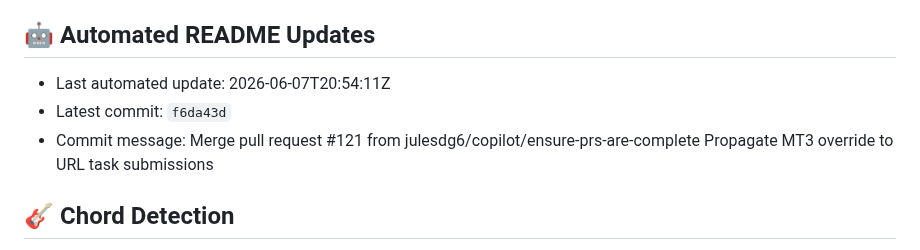
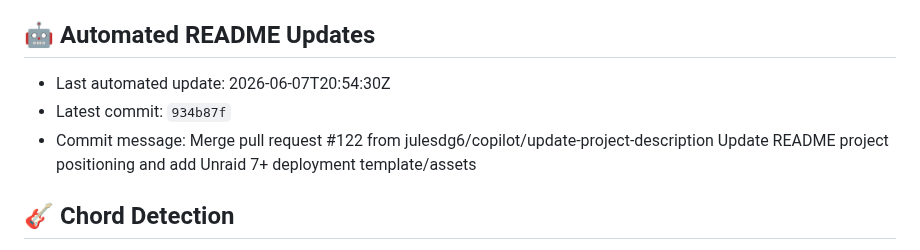
Before and after one commit to julesdg6/shank, a Markdown page: README.md, the part around the change. Drawn GitHub-style.

Commit message:
docs: update README metadata [skip readme-update]

```diff
--- a/README.md
+++ b/README.md
@@ -369,9 +369,9 @@ This project is for research and personal use. Ensure you have the rights to any
 
 ## 🤖 Automated README Updates
 <!-- readme-update:start -->
-- Last automated update: 2026-06-07T20:54:11Z
-- Latest commit: `f6da43d`
-- Commit message: Merge pull request #121 from julesdg6/copilot/ensure-prs-are-complete  Propagate MT3 override to URL task submissions
+- Last automated update: 2026-06-07T20:54:30Z
+- Latest commit: `934b87f`
+- Commit message: Merge pull request #122 from julesdg6/copilot/update-project-description  Update README project positioning and add Unraid 7+ deployment template/assets
 <!-- readme-update:end -->
 
 ## 🎸 Chord Detection
```
